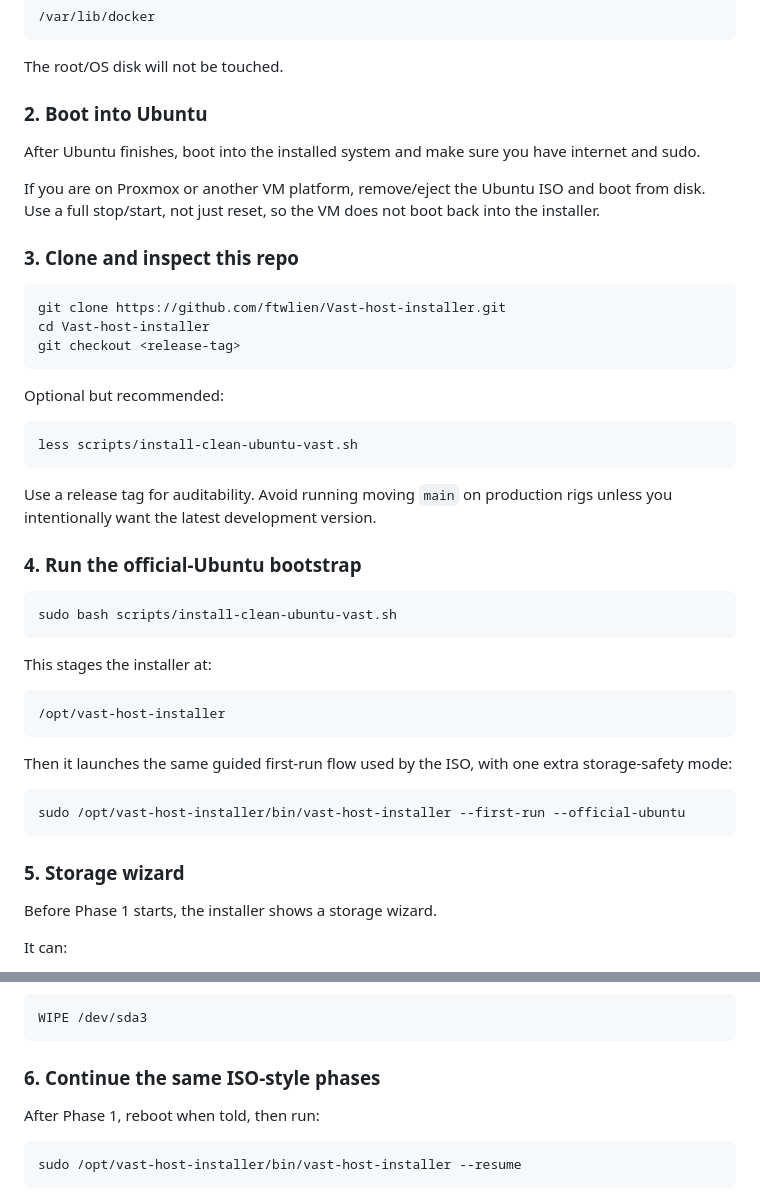
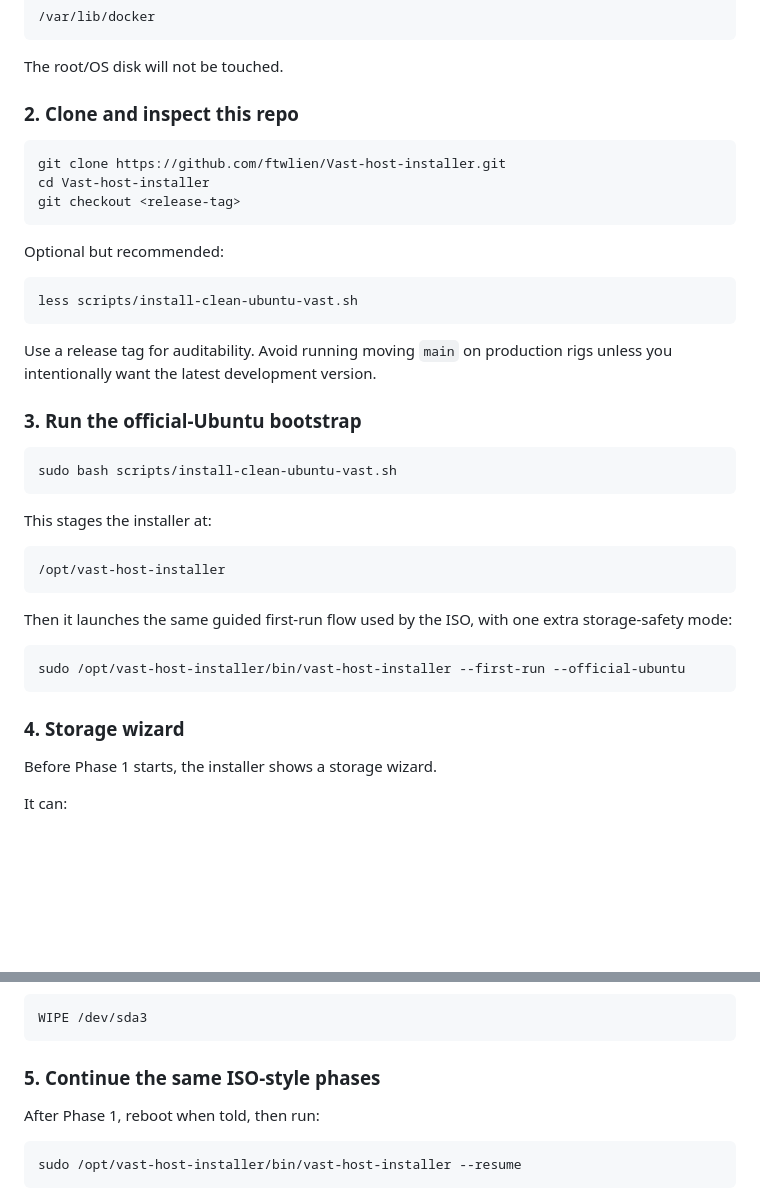
Before and after one commit to ftwlien/Vast-host-installer, a Markdown page: README.md, 2 parts joined by grey strips. GitHub-like rendering; blank space fills up the shorter version.

Commit message:
Tidy official Ubuntu README steps

````diff
--- a/README.md
+++ b/README.md
@@ -110,13 +110,7 @@ The installer will later offer to wipe the non-root data disk and mount it as:
 
 The root/OS disk will not be touched.
 
-### 2. Boot into Ubuntu
-
-After Ubuntu finishes, boot into the installed system and make sure you have internet and sudo.
-
-If you are on Proxmox or another VM platform, remove/eject the Ubuntu ISO and boot from disk. Use a full stop/start, not just reset, so the VM does not boot back into the installer.
-
-### 3. Clone and inspect this repo
+### 2. Clone and inspect this repo
 
 ```bash
 git clone https://github.com/ftwlien/Vast-host-installer.git
@@ -132,7 +126,7 @@ less scripts/install-clean-ubuntu-vast.sh
 
 Use a release tag for auditability. Avoid running moving `main` on production rigs unless you intentionally want the latest development version.
 
-### 4. Run the official-Ubuntu bootstrap
+### 3. Run the official-Ubuntu bootstrap
 
 ```bash
 sudo bash scripts/install-clean-ubuntu-vast.sh
@@ -150,7 +144,7 @@ Then it launches the same guided first-run flow used by the ISO, with one extra
 sudo /opt/vast-host-installer/bin/vast-host-installer --first-run --official-ubuntu
 ```
 
-### 5. Storage wizard
+### 4. Storage wizard
 
 Before Phase 1 starts, the installer shows a storage wizard.
 
@@ -179,7 +173,7 @@ or:
 WIPE /dev/sda3
 ```
 
-### 6. Continue the same ISO-style phases
+### 5. Continue the same ISO-style phases
 
 After Phase 1, reboot when told, then run:
 
````
